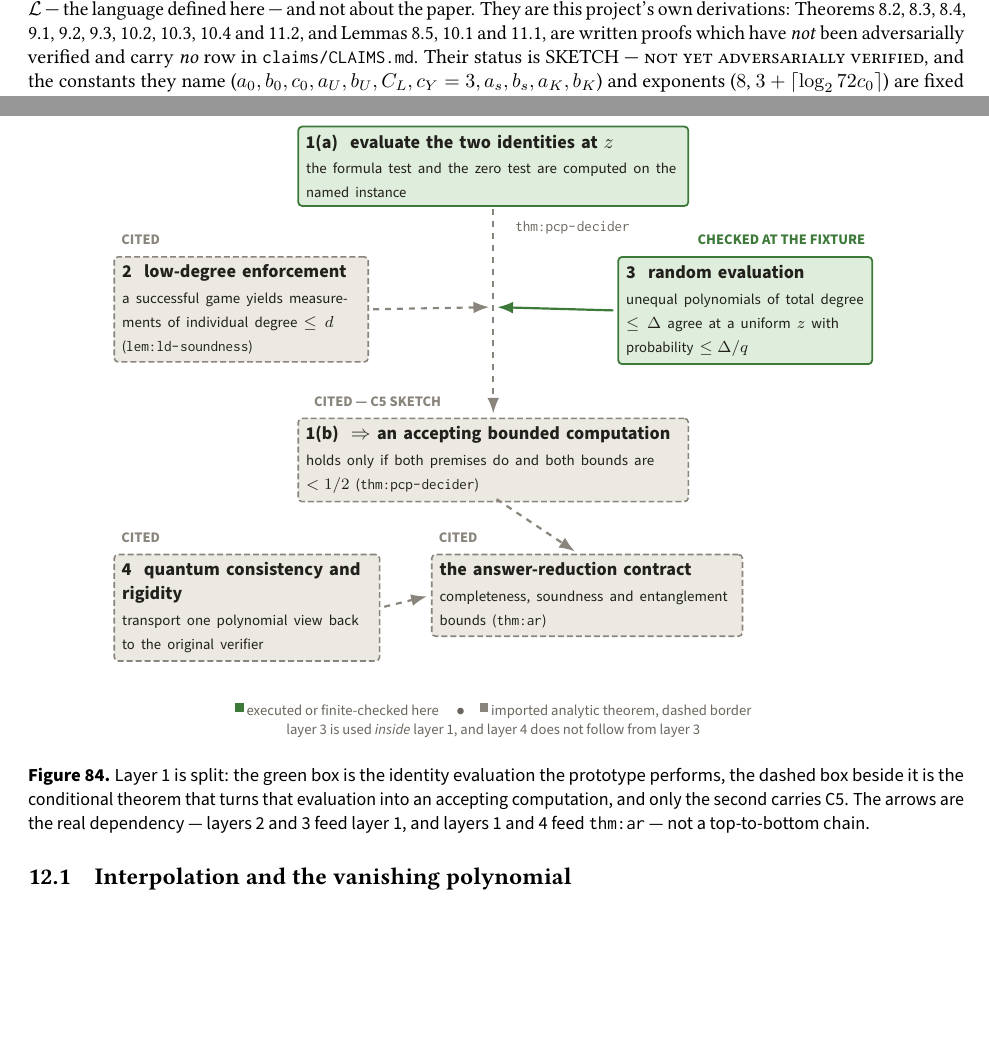
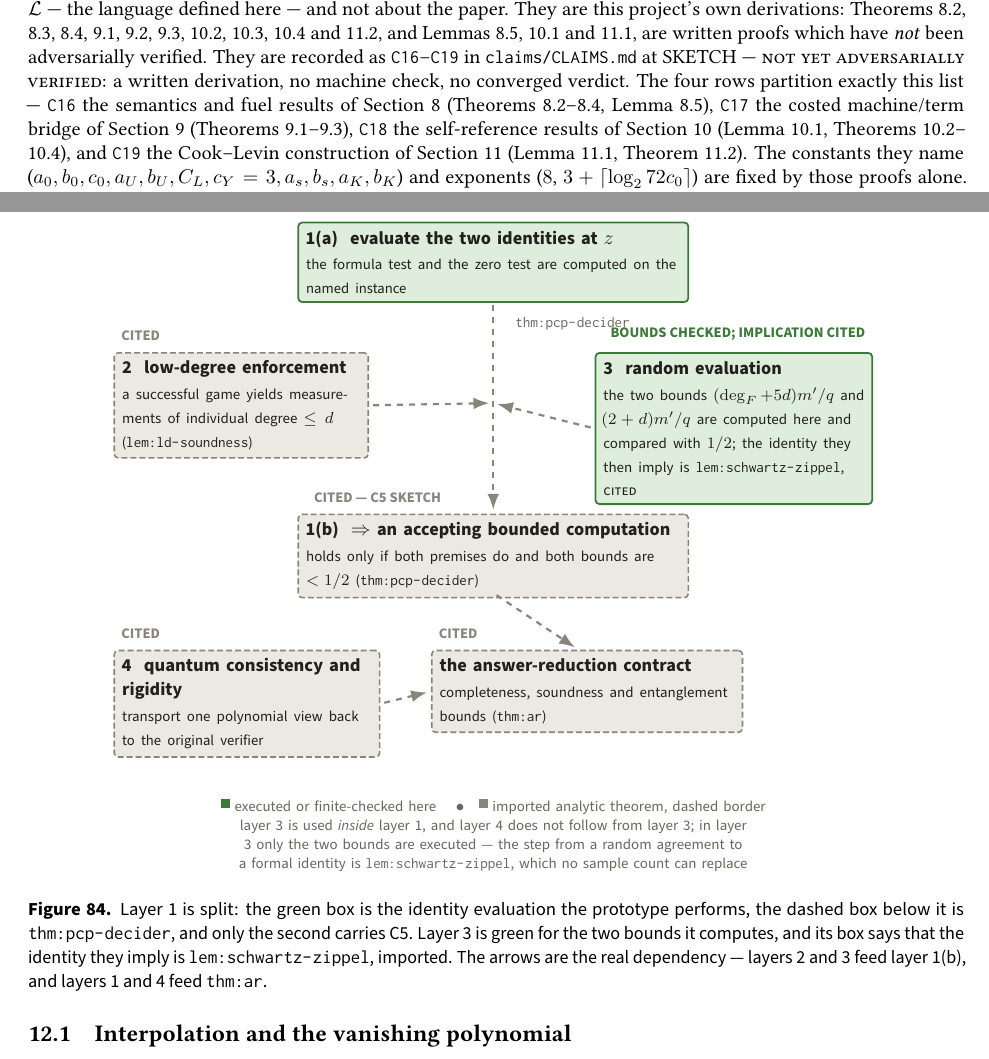
Before and after one commit to tobiasosborne/mipstar-lambda, a LaTeX paper (docs/analytic/analytic-underpinnings.tex, which reads docs/analytic/figs/fig-four-layers.tex, docs/analytic/figs/fig-three-provenances.tex, docs/analytic/parts/part2a.tex): two parts of pages 37 and 70 of 91 before the commit and two parts of pages 38 and 71 of 92 after it, joined at a grey line, cut so that both start at the same text, the shorter picture padded with empty space. The pictures show the PDF file docs/analytic/analytic-underpinnings.pdf that the author committed with the source.

Commit message:
analytic doc repair r2 (brief 53, Opus vision): M12–M17 FIXED, six r1 PARTIALs closed, m22–m28/n4–n5 dispositioned with final-PDF page per row; 92 pp, 110 figures, 0 overfull/undefined/warnings, figure on every page (orchestrator verified)
Co-Authored-By: Claude Fable 5.1 <noreply@anthropic.com>
Claude-Session: https://claude.ai/code/session_01NRP3acfU6UBvJJTMMMKXdB

```diff
--- a/docs/analytic/figs/fig-four-layers.tex
+++ b/docs/analytic/figs/fig-four-layers.tex
@@ -13,13 +13,15 @@
     {\textbf{2 \ low-degree enforcement}\\[1pt]
      \scriptsize a successful game yields measurements of individual degree
      \(\leq d\) (\code{lem:ld-soundness})};
-  \node[checked, anchor=north east, text width=4.2cm, align=left,
+  \node[checked, anchor=north east, text width=4.6cm, align=left,
         minimum height=1.5cm] (l3) at (13.4,-2.30)
     {\textbf{3 \ random evaluation}\\[1pt]
-     \scriptsize unequal polynomials of total degree \(\leq\Delta\) agree at a
-     uniform \(z\) with probability \(\leq\Delta/q\)};
+     \scriptsize the two bounds \((\degF+5d)m'/q\) and \((2+d)m'/q\) are
+     computed here and compared with \(1/2\); the identity they then imply is
+     \code{lem:schwartz-zippel}, \grade{CITED}};
   \node[tag cited, anchor=south west] at (0,-2.24) {CITED};
-  \node[tag check, anchor=south east] at (13.4,-2.24) {CHECKED AT THE FIXTURE};
+  \node[tag check, anchor=south east] at (13.4,-2.24)
+    {BOUNDS CHECKED; IMPLICATION CITED};
 
   % ---- what may then be concluded
   \node[citedbox, anchor=north, text width=6.6cm, align=left,
@@ -46,12 +48,15 @@
   \draw[xform,dashed,cited] (6.7,-1.40) -- (6.7,-5.15);
   \node[lblsm,anchor=west] at (6.95,-1.80) {\code{thm:pcp-decider}};
   \draw[xform,dashed,cited] (l2.east) -- (6.7,-3.20);
-  \draw[xform,check] (l3.west) -- (6.7,-3.20);
+  \draw[xform,dashed,cited] (l3.west) -- (6.7,-3.20);
   \draw[xform,dashed,cited] (6.7,-6.55) -- (8.2,-7.55);
   \draw[xform,dashed,cited] (l4.east) -- (ar.west);
 
-  \node[lblsm, anchor=north, align=center] at (6.7,-10.05)
+  \node[lblsm, anchor=north, align=center, text width=12.9cm] at (6.7,-10.05)
     {\chip{check} executed or finite-checked here \quad$\bullet$\quad
      \chip{cited} imported analytic theorem, dashed border\\
-     layer 3 is used \emph{inside} layer 1, and layer 4 does not follow from layer 3};
+     layer 3 is used \emph{inside} layer 1, and layer 4 does not follow from
+     layer 3; in layer 3 only the two bounds are executed --- the step from a
+     random agreement to a formal identity is \code{lem:schwartz-zippel},
+     which no sample count can replace};
 \end{tikzpicture}
--- a/docs/analytic/figs/fig-three-provenances.tex
+++ b/docs/analytic/figs/fig-three-provenances.tex
@@ -1,12 +1,12 @@
 \begin{tikzpicture}[x=1cm,y=1cm]
   % ---- column 1: transcribed from the source
   \node[citedbox, anchor=north west, text width=3.9cm, align=left,
-        minimum height=1.0cm] (h1) at (0,0)
+        minimum height=2.0cm] (h1) at (0,0)
     {\textbf{transcribed from the paper}\\[1pt]
      \scriptsize a ground-truth footnote names the source label};
-  \node[tag cited, anchor=north west] at (0,-1.15) {CITED};
+  \node[tag cited, anchor=north west] at ([yshift=-1.2mm]h1.south west) (t1) {CITED};
   \node[citedbox, anchor=north west, text width=3.9cm, align=left,
-        minimum height=3.6cm] (b1) at (0,-1.55)
+        minimum height=4.7cm] (b1) at ([yshift=-1.2mm]t1.south west)
     {\scriptsize
      Definitions~\ref{def:paper-decider}--\ref{def:paper-lambda}
      (\code{def:decider}, \code{def:sampler}, \code{def:normal-ver},
@@ -19,40 +19,48 @@
 
   % ---- column 2: this document's own derivations
   \node[stage, draw=focus, fill=focuslt, anchor=north west, text width=3.9cm,
-        align=left, minimum height=1.0cm] (h2) at (4.5,0)
+        align=left, minimum height=2.0cm] (h2) at (4.5,0)
     {\textbf{derived here, in this document}\\[1pt]
-     \scriptsize written proofs; no row in \code{claims/CLAIMS.md}};
-  \node[tag focus, anchor=north west] at (4.5,-1.15) {SKETCH --- NOT VERIFIED};
+     \scriptsize written proofs, recorded as \code{C16}--\code{C19}};
+  \node[tag focus, anchor=north west] at ([yshift=-1.2mm]h2.south west) (t2)
+    {SKETCH --- C16--C19};
   \node[stage, draw=focus, fill=focuslt, anchor=north west, text width=3.9cm,
-        align=left, minimum height=3.6cm] (b2) at (4.5,-1.55)
+        align=left, minimum height=4.7cm] (b2) at ([yshift=-1.2mm]t2.south west)
     {\scriptsize
-     Theorems~\ref{thm:l-determinism}, \ref{thm:fuel-monotonicity},
+     \textbf{C16} Theorems~\ref{thm:l-determinism},
+     \ref{thm:fuel-monotonicity},
      \ref{thm:quote-eval} and Lemma~\ref{lem:specialization}
      (semantics and fuel)\\[3pt]
-     Theorems~\ref{thm:tm-to-l}--\ref{thm:lambda-preservation}
+     \textbf{C17} Theorems~\ref{thm:tm-to-l}--\ref{thm:lambda-preservation}
      (the simulation bridge, constants \(c_0,C_L\), exponent \(8\))\\[3pt]
-     Lemma~\ref{lem:smn} and
+     \textbf{C18} Lemma~\ref{lem:smn} and
      Theorems~\ref{thm:kleene-two}--\ref{thm:fixed-point-equivalence}
      (self-reference, \(c_Y=3\))\\[3pt]
-     Lemma~\ref{lem:transition-window} and
+     \textbf{C19} Lemma~\ref{lem:transition-window} and
      Theorem~\ref{thm:l-succinct-sat} (Cook--Levin for \(\mathcal L\))};
 
   % ---- column 3: machine-checked and ratcheted
   \node[checked, anchor=north west, text width=3.9cm, align=left,
-        minimum height=1.0cm] (h3) at (9.0,0)
+        minimum height=2.0cm] (h3) at (9.0,0)
     {\textbf{executed and ratcheted}\\[1pt]
      \scriptsize a row of \code{claims/CLAIMS.md} with a converged verdict};
-  \node[tag check, anchor=north west] at (9.0,-1.15) {TESTED / PROVED};
+  \node[tag check, anchor=north west] at ([yshift=-1.2mm]h3.south west) (t3)
+    {TESTED / PROVED};
   \node[checked, anchor=north west, text width=3.9cm, align=left,
-        minimum height=3.6cm] (b3) at (9.0,-1.55)
+        minimum height=4.7cm] (b3) at ([yshift=-1.2mm]t3.south west)
     {\scriptsize
-     C3, C8 --- polynomial and occurrence fixtures (TB0)\\[3pt]
+     C2, C3, C8 --- polynomial and occurrence fixtures (TB0)\\[3pt]
      C4a --- the three CL maps at \((q,m,d)=(8,2,1)\) (TB1)\\[3pt]
      C4b, C9 --- the 18-type sampler and the guarded decider (TB2)\\[3pt]
      C6, N1 --- the midpoint diagnostic, \textsc{proved} (TB0.5)};
 
-  \node[lblsm, anchor=north west, align=left, text width=12.9cm] at (0,-5.45)
-    {Nothing moves rightwards by being typeset as a theorem.  A middle-column
-     result becomes a right-column one only through a test in \code{test/}, a
-     mutation that turns it red, and a converged verdict in \code{verdicts/}.};
+  \node[fit=(b1)(b2)(b3), inner sep=0pt, draw=none] (bodies) {};
+  \node[lblsm, anchor=north west, align=left, text width=12.9cm]
+    at ([yshift=-4mm]bodies.south west)
+    {Every middle-column result now carries a ratchet row --- \code{C16}--\code{C19},
+     all at \textsc{sketch}: written derivation, no machine check, no converged
+     verdict.  Nothing moves rightwards by being typeset as a theorem.  A
+     middle-column result becomes a right-column one only through a test in
+     \code{test/}, a mutation that turns it red, and a converged verdict in
+     \code{verdicts/}.};
 \end{tikzpicture}
--- a/docs/analytic/parts/part2a.tex
+++ b/docs/analytic/parts/part2a.tex
@@ -329,8 +329,20 @@ derivations: Theorems~\ref{thm:l-determinism}, \ref{thm:fuel-monotonicity},
 \ref{thm:fixed-point-equivalence} and \ref{thm:l-succinct-sat}, and
 Lemmas~\ref{lem:specialization}, \ref{lem:smn} and
 \ref{lem:transition-window}, are written proofs which have \emph{not} been
-adversarially verified and carry \emph{no} row in \code{claims/CLAIMS.md}.
-Their status is \textsc{SKETCH --- not yet adversarially verified}, and the
+adversarially verified.  They are recorded as \code{C16}--\code{C19} in
+\code{claims/CLAIMS.md} at \textsc{SKETCH --- not yet adversarially
+verified}: a written derivation, no machine check, no converged verdict.  The
+four rows partition exactly this list --- \code{C16} the semantics and fuel
+results of Section~\ref{sec:resource-lambda}
+(Theorems~\ref{thm:l-determinism}--\ref{thm:quote-eval},
+Lemma~\ref{lem:specialization}), \code{C17} the costed machine/term bridge of
+Section~\ref{sec:simulation} (Theorems~\ref{thm:tm-to-l}--%
+\ref{thm:lambda-preservation}), \code{C18} the self-reference results of
+Section~\ref{sec:self-reference} (Lemma~\ref{lem:smn},
+Theorems~\ref{thm:kleene-two}--\ref{thm:fixed-point-equivalence}), and
+\code{C19} the Cook--Levin construction of
+Section~\ref{sec:l-cook-levin} (Lemma~\ref{lem:transition-window},
+Theorem~\ref{thm:l-succinct-sat}).  The
 constants they name (\(a_0,b_0,c_0,a_U,b_U,C_L,c_Y=3,a_s,b_s,a_K,b_K\)) and
 exponents (\(8\), \(3+\lceil\log_2 72c_0\rceil\)) are fixed by those proofs
 alone.  Results transcribed from the paper are marked instead by a
--- a/docs/analytic/parts/part2b.tex
+++ b/docs/analytic/parts/part2b.tex
@@ -396,7 +396,7 @@ build the algebra the top row needs; \S12.4 walks the boxes in order.
 \begin{figure}[t]
 \centering
 \input{figs/fig-four-layers.tex}
-\caption{Layer 1 is split: the green box is the identity evaluation the prototype performs, the dashed box beside it is the conditional theorem that turns that evaluation into an accepting computation, and only the second carries C5.  The arrows are the real dependency --- layers 2 and 3 feed layer 1, and layers 1 and 4 feed \code{thm:ar} --- not a top-to-bottom chain.}
+\caption{Layer 1 is split: the green box is the identity evaluation the prototype performs, the dashed box below it is \code{thm:pcp-decider}, and only the second carries C5.  Layer 3 is green for the two bounds it computes, and its box says that the identity they imply is \code{lem:schwartz-zippel}, imported.  The arrows are the real dependency --- layers 2 and 3 feed layer 1(b), and layers 1 and 4 feed \code{thm:ar}.}
 \label{fig:four-layers}
 \end{figure}
 
@@ -932,6 +932,3 @@ certificate label when an adversarial verdict has not promoted the claim.
 \grade{CONSTRUCTED} means enforced by a constructor,
 \grade{CHECKED} means deterministic replay against an attached object, and
 \grade{CITED} means imported from the named ground-truth statement.
-A claim column reading ``none'' or ``no current row'' means exactly that: no
-row of \code{claims/CLAIMS.md} governs the object.  In particular every
-theorem and lemma of Part~II is a written derivation of this project at
@@ -939,0 +936,4 @@ row, as stated at the head of Section~\ref{sec:resource-lambda}.
+row of \code{claims/CLAIMS.md} governs the object.  Every
+theorem and lemma of Part~II is instead a written derivation of this project
+recorded as \code{C16}--\code{C19} at \textsc{SKETCH --- not yet
+adversarially verified}: a written derivation, no machine check, no converged
@@ -940,3 +943,4 @@ row, as stated at the head of Section~\ref{sec:resource-lambda}.
+Section~\ref{sec:resource-lambda}.
 Figure~\ref{fig:ladder} gives the status-bearing order of the tracer-bullet
 rungs, and Figure~\ref{fig:correspondence-map} compresses the six tables into
 one evidence map.
@@ -960,7 +964,7 @@ description-to-SAT implementation without weakening the analytic interface.
 \begin{figure}[H]
 \centering
 \input{figs/fig-D-correspondence-description.tex}
-\caption{The paper's bounded decider passes through quoted and succinct IR sorts toward three named front-end operations that are still absent.  The dashed final arrow marks this row as a cited contract rather than an executed construction; the Part~II theorems it rests on are \textsc{sketch --- not yet adversarially verified} and carry no ratchet row.}
+\caption{The paper's bounded decider passes through quoted and succinct IR sorts toward three named front-end operations that are still absent.  The dashed final arrow marks this row as a cited contract rather than an executed construction; the Part~II theorems it rests on are \texttt{C16}--\texttt{C19} at \textsc{sketch --- not yet adversarially verified}: written derivations, no machine check, no converged verdict.}
 \label{fig:D-correspondence-description}
 \end{figure}
 
```
Also changed, not shown: briefs/53-analytic-doc-repair-r2.last.md (added, +49 -0 lines), docs/analytic/FIGURES.md (+20 -5 lines), docs/analytic/figs/fig-C-diagonal-five-steps.tex (+2 -2 lines), docs/analytic/figs/fig-D-correspondence-typed.tex (+1 -1 lines), docs/analytic/figs/fig-cl-inductive.tex (+5 -4 lines), docs/analytic/figs/fig-final-accounting.tex (+1 -1 lines), docs/analytic/figs/fig-ladder.tex (+1 -1 lines), docs/analytic/figs/fig-miniature.tex (+8 -6 lines), docs/analytic/figs/fig-parameter-card.tex (+3 -2 lines), docs/analytic/figs/fig-source-obligations.tex (+1 -1 lines), docs/analytic/figs/fig-symbol-table.tex (+3 -1 lines), docs/analytic/figs/fig-tb7-card.tex (+4 -2 lines), docs/analytic/analytic-underpinnings.pdf, docs/analytic/parts/part2a.tex (16 more changed lines), 1 more files.
